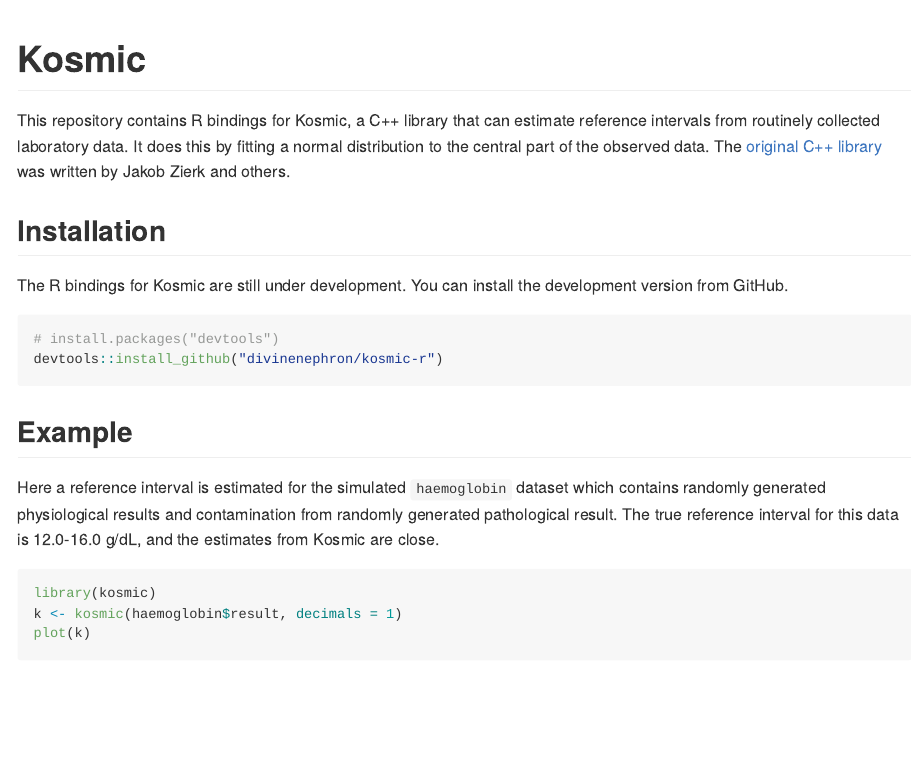
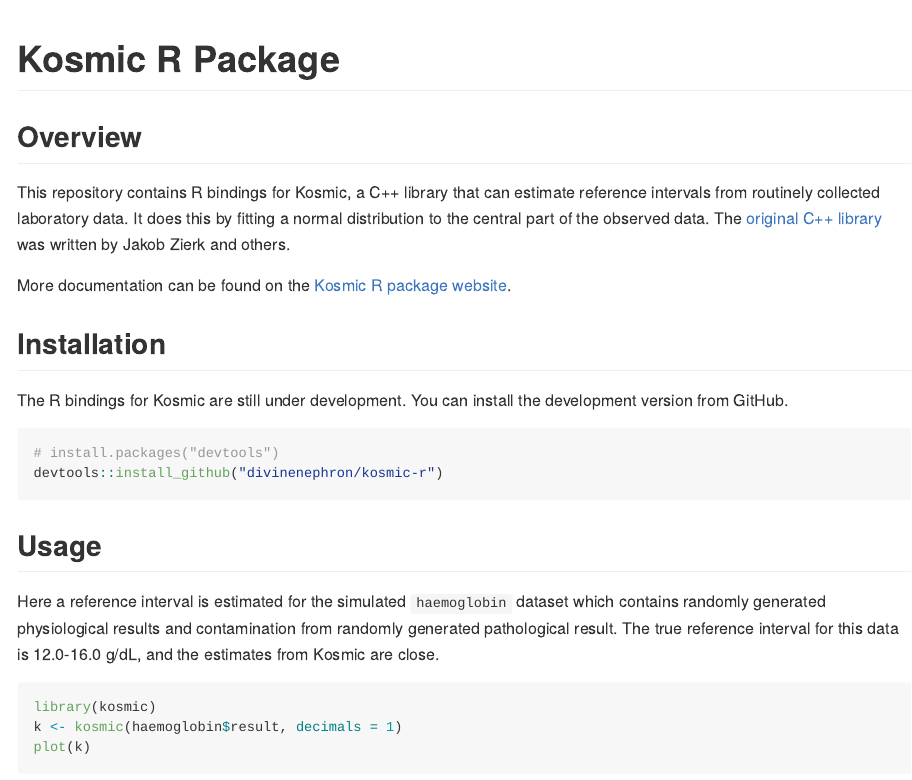
Before and after one commit to divinenephron/tidykosmic, an R Markdown document (README.Rmd): the page in a window 1100 px wide, from its top. The pictures show the output file README.md that the author committed with the source, drawn offline in the style of GitHub.

Commit message:
Updated the project website address.

````diff
--- a/README.Rmd
+++ b/README.Rmd
@@ -13,25 +13,34 @@
 )
 ```
 
-# Kosmic
+# Kosmic R Package
 
 <!-- badges: start -->
+
 <!-- badges: end -->
 
-This repository contains R bindings for Kosmic, a C++ library that can estimate reference intervals from routinely collected laboratory data. It does this by fitting a normal distribution to the central part of the observed data. The [original C++ library](https://gitlab.miracum.org/kosmic/kosmic) was written by Jakob Zierk and others.
+## Overview
+
+This repository contains R bindings for Kosmic, a C++ library that can estimate reference intervals from routinely collected laboratory data.
+It does this by fitting a normal distribution to the central part of the observed data.
+The [original C++ library](https://gitlab.miracum.org/kosmic/kosmic) was written by Jakob Zierk and others.
+
+More documentation can be found on the [Kosmic R package website](https://divinenephron.co.uk/kosmic-r/).
 
 ## Installation
 
-The R bindings for Kosmic are still under development. You can install the development version from GitHub.
+The R bindings for Kosmic are still under development.
+You can install the development version from GitHub.
 
 ``` r
 # install.packages("devtools")
 devtools::install_github("divinenephron/kosmic-r")
 ```
 
-## Example
+## Usage
 
-Here a reference interval is estimated for the simulated `haemoglobin` dataset which contains randomly generated physiological results and contamination from randomly generated pathological result. The true reference interval for this data is 12.0-16.0 g/dL, and the estimates from Kosmic are close.
+Here a reference interval is estimated for the simulated `haemoglobin` dataset which contains randomly generated physiological results and contamination from randomly generated pathological result.
+The true reference interval for this data is 12.0-16.0 g/dL, and the estimates from Kosmic are close.
 
 ```{r example}
 library(kosmic)
--- a/_pkgdown.yml
+++ b/_pkgdown.yml
@@ -1,4 +1,4 @@
-url: https://divinenephron.github.io/kosmic-r
+url: https://www.divinenephron.co.uk/kosmic-r/
 reference:
 - title: "Estimating a distribution using data"
 - contents:
````
Also changed, not shown: README.md, 1 other file.
